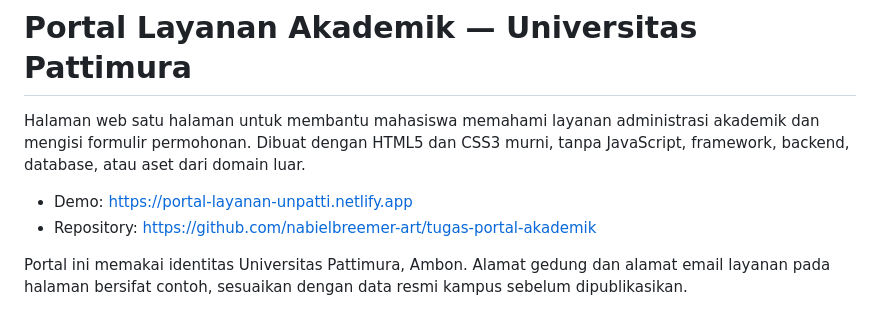
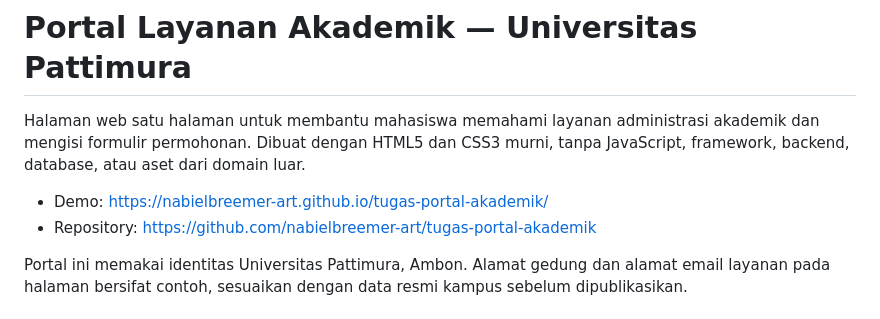
Before and after one commit to nabielbreemer-art/tugas-portal-akademik, a Markdown page: README.md, the part around the change. Drawn GitHub-style.

```diff
--- a/README.md
+++ b/README.md
@@ -2,7 +2,7 @@
 
 Halaman web satu halaman untuk membantu mahasiswa memahami layanan administrasi akademik dan mengisi formulir permohonan. Dibuat dengan HTML5 dan CSS3 murni, tanpa JavaScript, framework, backend, database, atau aset dari domain luar.
 
-- Demo: https://portal-layanan-unpatti.netlify.app
+- Demo: https://nabielbreemer-art.github.io/tugas-portal-akademik/
 - Repository: https://github.com/nabielbreemer-art/tugas-portal-akademik
 
 Portal ini memakai identitas Universitas Pattimura, Ambon. Alamat gedung dan alamat email layanan pada halaman bersifat contoh, sesuaikan dengan data resmi kampus sebelum dipublikasikan.
```
